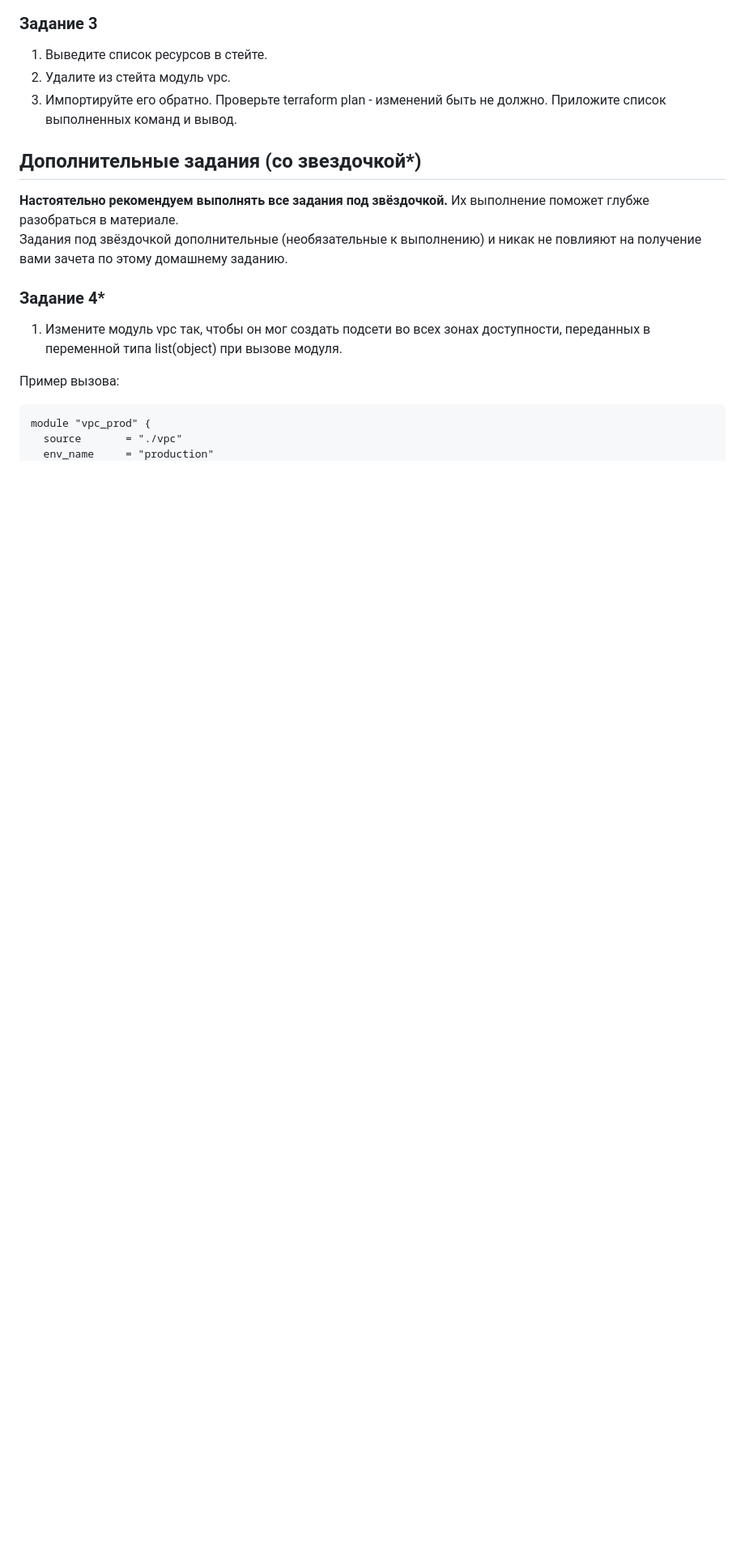
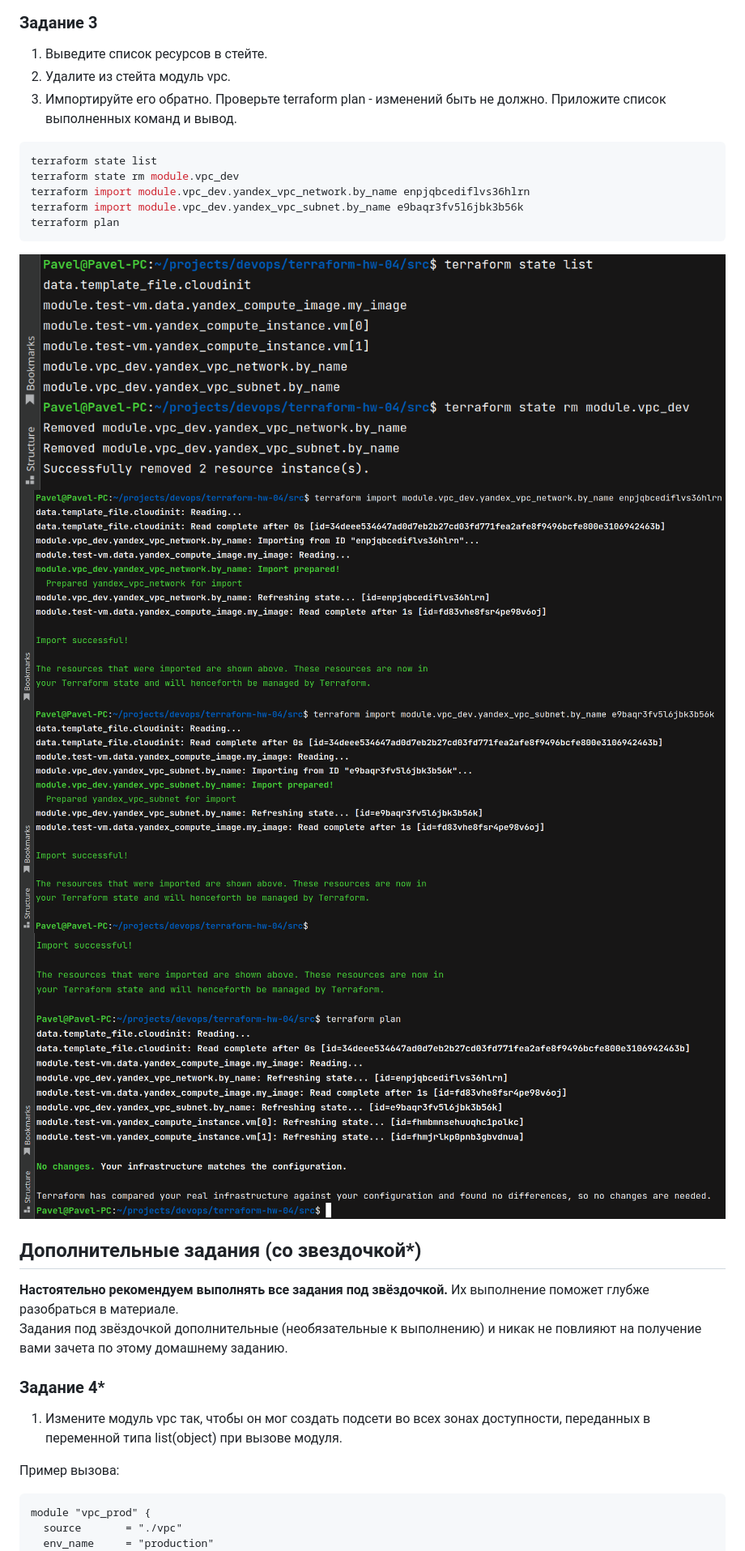
Before and after one commit to pavelchashkov/devops, a Markdown page: terraform-hw-04/README.md, the part around the change. Shown: that part at 81% size. Rendered like a GitHub page; pictures changed too: terraform-hw-04/img/3.png (added), terraform-hw-04/img/4.png (added), terraform-hw-04/img/5.png (added); blank space fills up the shorter version.

Commit message:
hw-04 task-3

````diff
--- a/terraform-hw-04/README.md
+++ b/terraform-hw-04/README.md
@@ -137,6 +137,19 @@ output "subnet_id" {
 3. Импортируйте его обратно. Проверьте terraform plan - изменений быть не должно.
 Приложите список выполненных команд и вывод.
 
+```shell
+terraform state list
+terraform state rm module.vpc_dev
+terraform import module.vpc_dev.yandex_vpc_network.by_name enpjqbcediflvs36hlrn
+terraform import module.vpc_dev.yandex_vpc_subnet.by_name e9baqr3fv5l6jbk3b56k
+terraform plan
+```
+
+<img src="./img/3.png">
+<img src="./img/4.png">
+<img src="./img/5.png">
+<img src="./img/6.png">
+
 ## Дополнительные задания (со звездочкой*)
 
 **Настоятельно рекомендуем выполнять все задания под звёздочкой.**   Их выполнение поможет глубже разобраться в материале.
````
